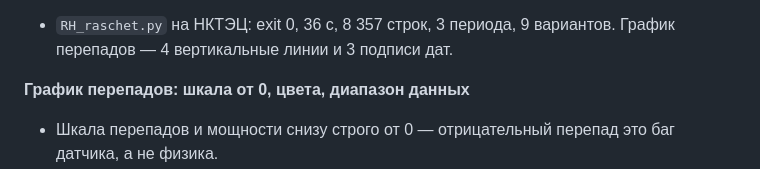
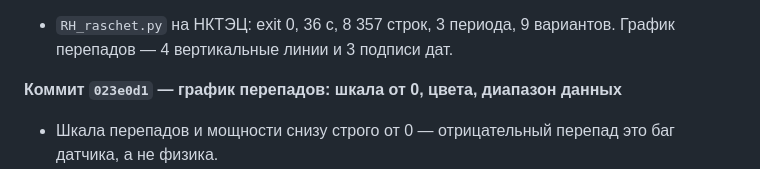
Before and after one commit to Lomenyour/Params.-Report-Automation, a Markdown page: Progress.md, the part around the change. Rendered like a GitHub page.

Commit message:
Progress.md: зафиксирован коммит 023e0d1

```diff
--- a/Progress.md
+++ b/Progress.md
@@ -153,7 +153,7 @@ k по окнам 141..172 (END), Δb между парами 4.5–4.7 %. С э
 - `RH_raschet.py` на НКТЭЦ: exit 0, 36 с, 8 357 строк, 3 периода,
   9 вариантов. График перепадов — 4 вертикальные линии и 3 подписи дат.
 
-**График перепадов: шкала от 0, цвета, диапазон данных**
+**Коммит `023e0d1` — график перепадов: шкала от 0, цвета, диапазон данных**
 
 - Шкала перепадов и мощности снизу строго от 0 — отрицательный перепад
   это баг датчика, а не физика.
```
